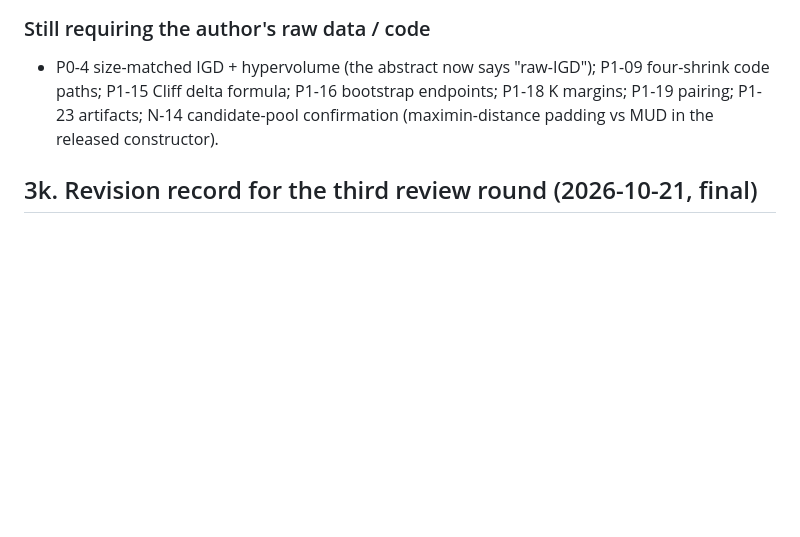
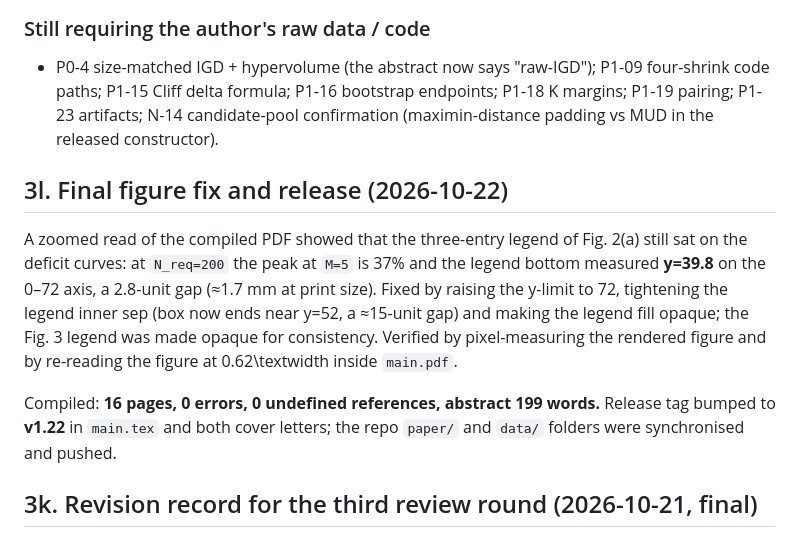
Before and after one commit to qingdi-miruisi/population-size-fidelity, a Markdown page: paper/SUBMISSION_CHECKLIST.md, the part around the change. GitHub-like rendering; blank space fills up the shorter version.

Commit message:
docs: record the Fig. 2 legend fix and the v1.22 release

```diff
--- a/paper/SUBMISSION_CHECKLIST.md
+++ b/paper/SUBMISSION_CHECKLIST.md
@@ -295,6 +295,20 @@ plus three figure insertions. Disposition:
   P1-18 K margins; P1-19 pairing; P1-23 artifacts; N-14 candidate-pool confirmation
   (maximin-distance padding vs MUD in the released constructor).
 
+## 3l. Final figure fix and release (2026-10-22)
+
+A zoomed read of the compiled PDF showed that the three-entry legend of Fig. 2(a)
+still sat on the deficit curves: at `N_req=200` the peak at `M=5` is 37% and the
+legend bottom measured **y=39.8** on the 0–72 axis, a 2.8-unit gap (≈1.7 mm at
+print size). Fixed by raising the y-limit to 72, tightening the legend inner sep
+(box now ends near y=52, a ≈15-unit gap) and making the legend fill opaque; the
+Fig. 3 legend was made opaque for consistency. Verified by pixel-measuring the
+rendered figure and by re-reading the figure at 0.62\textwidth inside `main.pdf`.
+
+Compiled: **16 pages, 0 errors, 0 undefined references, abstract 199 words.**
+Release tag bumped to **v1.22** in `main.tex` and both cover letters; the repo
+`paper/` and `data/` folders were synchronised and pushed.
+
 ## 3k. Revision record for the third review round (2026-10-21, final)
 
 The third review confirmed P0-1/P0-2/P0-6 fixed and narrowed the blockers to six
```
